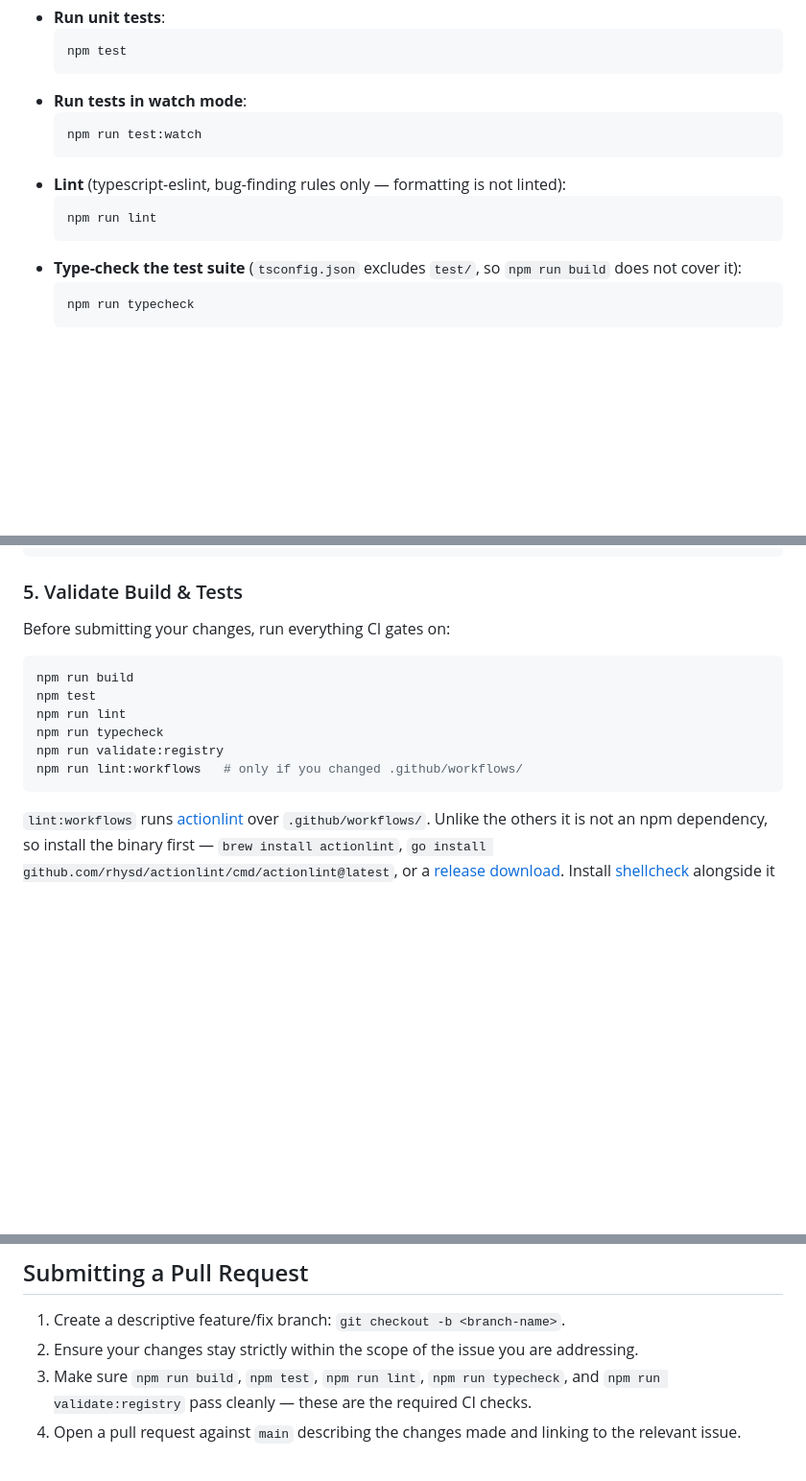
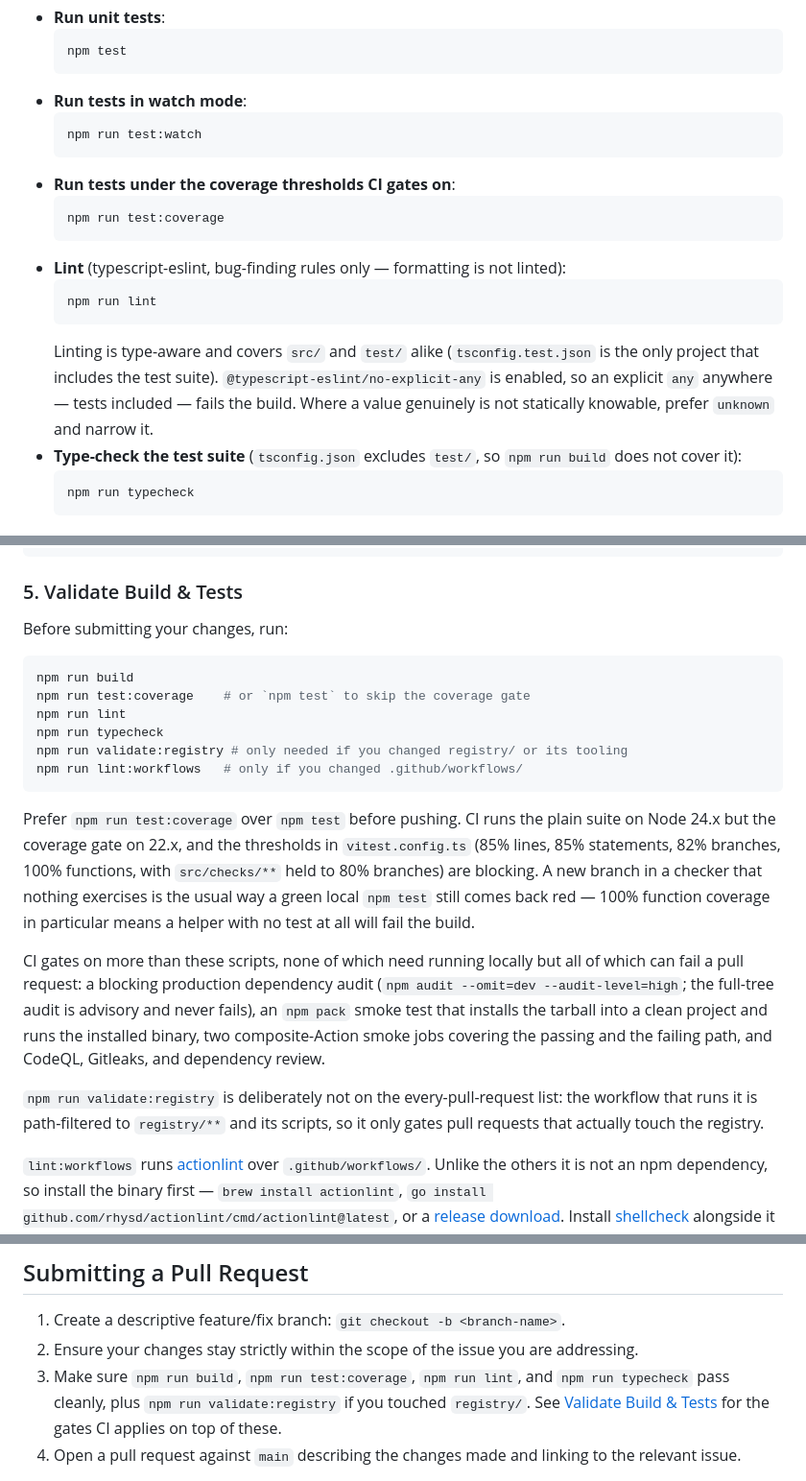
Before and after one commit to solaawojobi00-bit/sep-compliance-validator, a Markdown page: CONTRIBUTING.md, 3 parts joined by grey strips. Shown at 96% size. Rendered like a GitHub page; blank space fills up the shorter version.

````diff
--- a/CONTRIBUTING.md
+++ b/CONTRIBUTING.md
@@ -52,10 +52,18 @@ npm install
   ```bash
   npm run test:watch
   ```
+- **Run tests under the coverage thresholds CI gates on**:
+  ```bash
+  npm run test:coverage
+  ```
 - **Lint** (typescript-eslint, bug-finding rules only — formatting is not linted):
   ```bash
   npm run lint
   ```
+  Linting is type-aware and covers `src/` and `test/` alike (`tsconfig.test.json` is the
+  only project that includes the test suite). `@typescript-eslint/no-explicit-any` is
+  enabled, so an explicit `any` anywhere — tests included — fails the build. Where a
+  value genuinely is not statically knowable, prefer `unknown` and narrow it.
 - **Type-check the test suite** (`tsconfig.json` excludes `test/`, so `npm run build`
   does not cover it):
   ```bash
@@ -257,16 +265,34 @@ describe("fetchStellarToml", () => {
 
 ### 5. Validate Build & Tests
 
-Before submitting your changes, run everything CI gates on:
+Before submitting your changes, run:
 
 ```bash
 npm run build
-npm test
+npm run test:coverage    # or `npm test` to skip the coverage gate
 npm run lint
 npm run typecheck
-npm run validate:registry
+npm run validate:registry # only needed if you changed registry/ or its tooling
 npm run lint:workflows   # only if you changed .github/workflows/
 ```
+
+Prefer `npm run test:coverage` over `npm test` before pushing. CI runs the plain suite on
+Node 24.x but the coverage gate on 22.x, and the thresholds in `vitest.config.ts` (85%
+lines, 85% statements, 82% branches, 100% functions, with `src/checks/**` held to 80%
+branches) are blocking. A new branch in a checker that nothing exercises is the usual way
+a green local `npm test` still comes back red — 100% function coverage in particular means
+a helper with no test at all will fail the build.
+
+CI gates on more than these scripts, none of which need running locally but all of which
+can fail a pull request: a blocking production dependency audit
+(`npm audit --omit=dev --audit-level=high`; the full-tree audit is advisory and never
+fails), an `npm pack` smoke test that installs the tarball into a clean project and runs
+the installed binary, two composite-Action smoke jobs covering the passing and the failing
+path, and CodeQL, Gitleaks, and dependency review.
+
+`npm run validate:registry` is deliberately not on the every-pull-request list: the
+workflow that runs it is path-filtered to `registry/**` and its scripts, so it only gates
+pull requests that actually touch the registry.
 
 `lint:workflows` runs [actionlint](https://github.com/rhysd/actionlint) over
 `.github/workflows/`. Unlike the others it is not an npm dependency, so install the
@@ -311,8 +337,10 @@ the registry, its schema, and `scripts/registry-*.mjs` are not shipped in the np
 
 1. Create a descriptive feature/fix branch: `git checkout -b <branch-name>`.
 2. Ensure your changes stay strictly within the scope of the issue you are addressing.
-3. Make sure `npm run build`, `npm test`, `npm run lint`, `npm run typecheck`, and
-   `npm run validate:registry` pass cleanly — these are the required CI checks.
+3. Make sure `npm run build`, `npm run test:coverage`, `npm run lint`, and
+   `npm run typecheck` pass cleanly, plus `npm run validate:registry` if you touched
+   `registry/`. See [Validate Build & Tests](#5-validate-build--tests) for the gates CI
+   applies on top of these.
 4. Open a pull request against `main` describing the changes made and linking to the relevant issue.
 
 Pull requests are also scanned for committed credentials by Gitleaks, and the check fails
````
Also changed, not shown: ARCHITECTURE.md (+30 -14 lines), README.md (+20 -5 lines).
